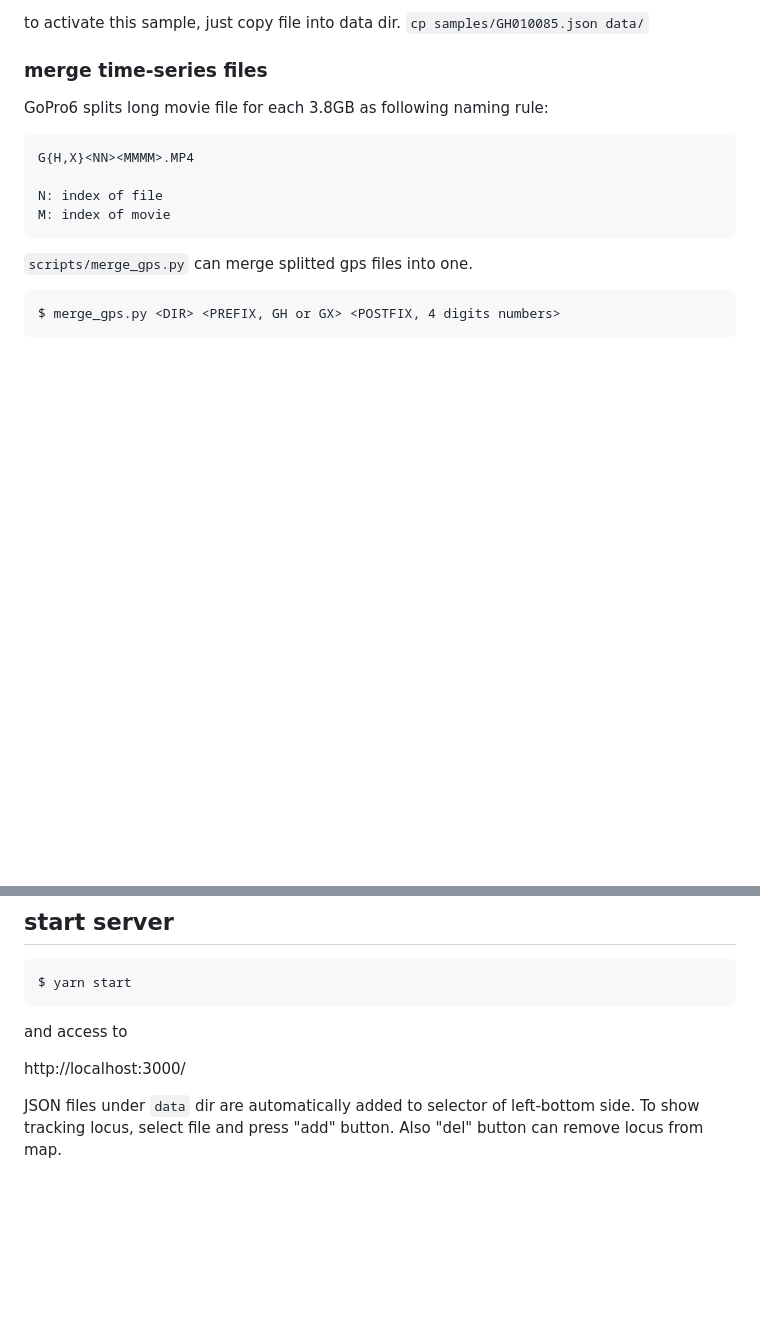
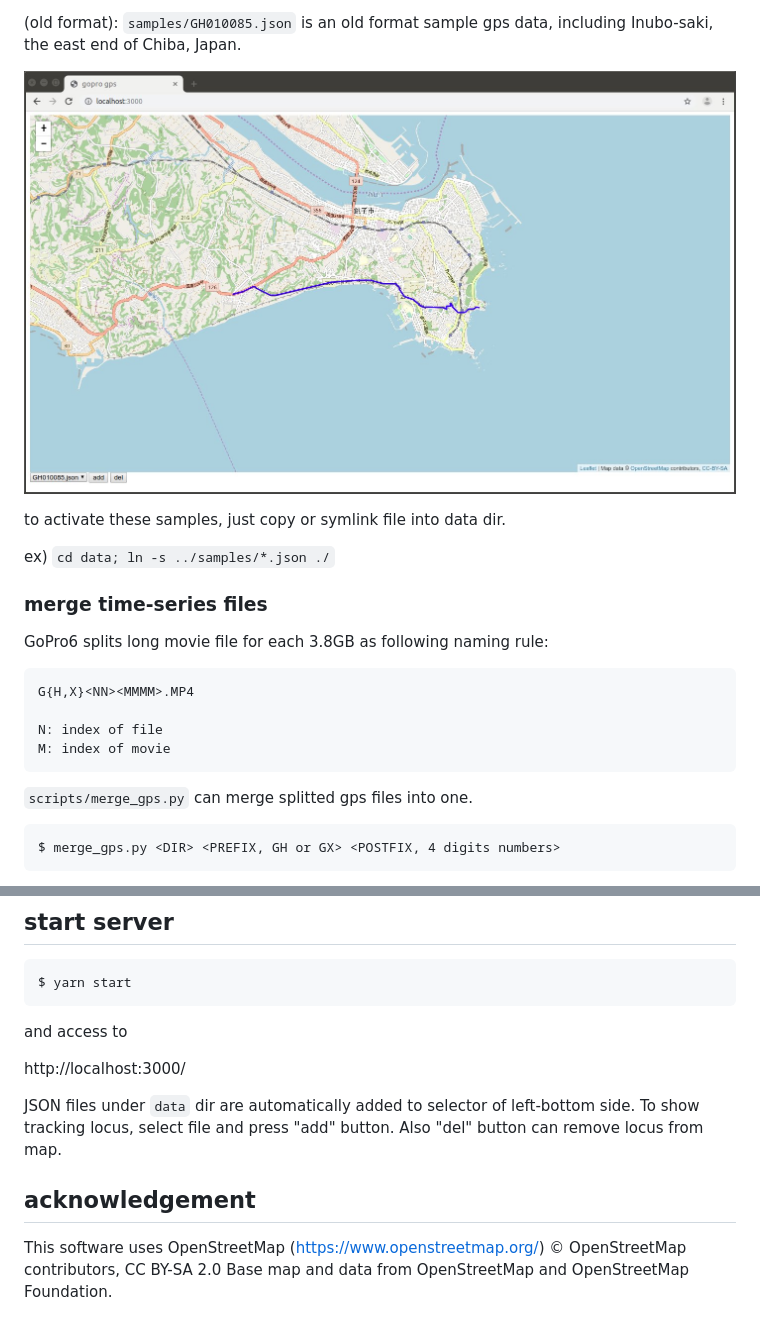
Before and after one commit to hyaguchi947d/gopro_gps_ui, a Markdown page: README.md, 2 parts joined by grey strips. Rendered like a GitHub page; blank space fills up the shorter version.

```diff
--- a/README.md
+++ b/README.md
@@ -71,5 +56,11 @@ $ find <DIR> -name "*.MP4" -exec ./extract_gps.sh {} \;
 
-to activate this sample, just copy file into data dir. `cp samples/GH010085.json data/`
+(old format): `samples/GH010085.json` is an old format sample gps data, including Inubo-saki, the east end of Chiba, Japan.
+
+![old sample data](samples/GH010085.jpg)
+
+to activate these samples, just copy or symlink file into data dir.
+
+ex) `cd data; ln -s ../samples/*.json ./`
 
 ### merge time-series files
 
@@ -103,3 +94,9 @@ http://localhost:3000/
 JSON files under `data` dir are automatically added to selector of left-bottom side.
 To show tracking locus, select file and press "add" button.
 Also "del" button can remove locus from map.
+
+## acknowledgement
+
+This software uses OpenStreetMap (https://www.openstreetmap.org/)
+© OpenStreetMap contributors, CC BY-SA 2.0
+Base map and data from OpenStreetMap and OpenStreetMap Foundation.
```
Also changed, not shown: other parts of README.md (+6 -21 lines), samples/GX040258.jpg (added), 7 other files.
